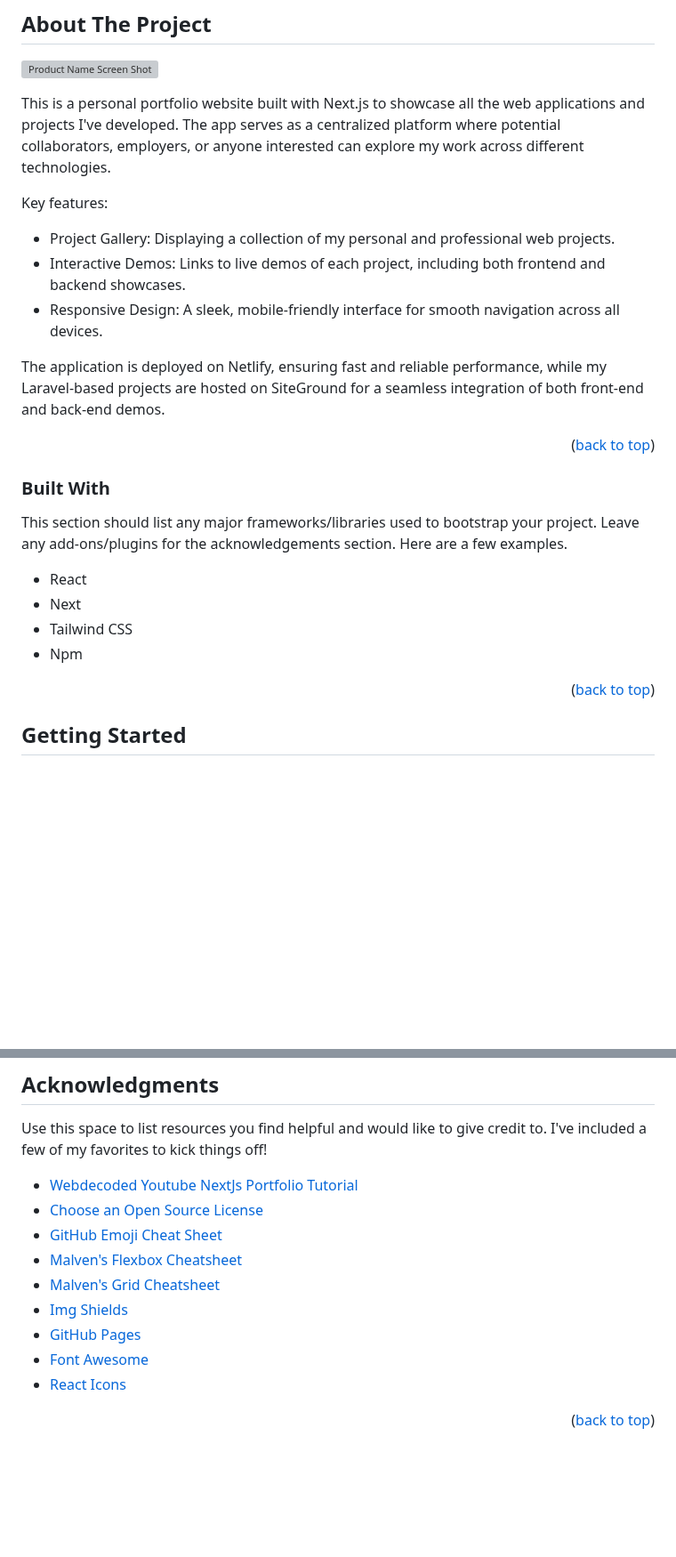
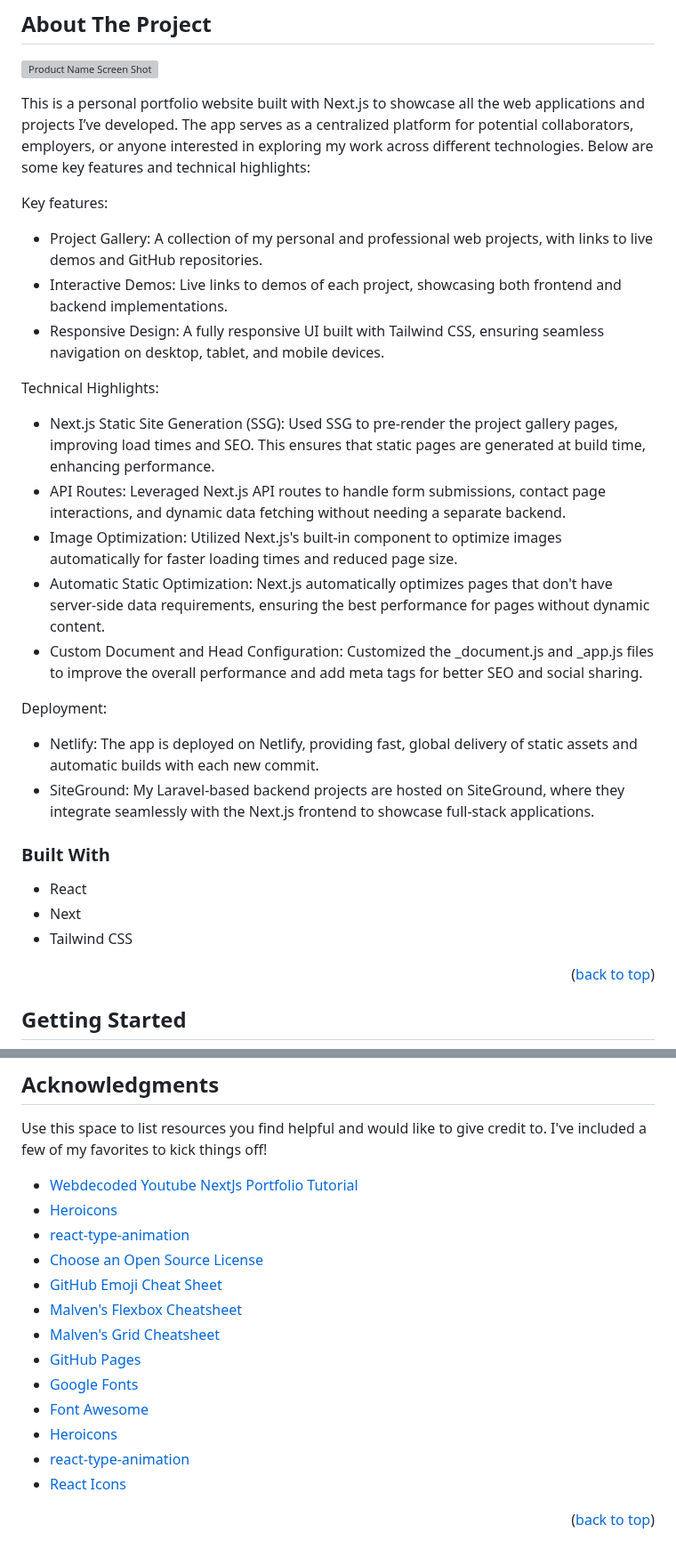
Before and after one commit to karlasanc/karlasanchez.us, a Markdown page: README.md, 2 parts joined by grey strips. Shown at 89% size. GitHub-like rendering; blank space fills up the shorter version; grey boxes are pictures that could not be loaded.

```diff
--- a/README.md
+++ b/README.md
@@ -62,26 +62,30 @@
 
 [![Product Name Screen Shot][product-screenshot]](https://example.com)
 
-This is a personal portfolio website built with Next.js to showcase all the web applications and projects I've developed. The app serves as a centralized platform where potential collaborators, employers, or anyone interested can explore my work across different technologies.
+This is a personal portfolio website built with Next.js to showcase all the web applications and projects I’ve developed. The app serves as a centralized platform for potential collaborators, employers, or anyone interested in exploring my work across different technologies. Below are some key features and technical highlights:
+
 
 Key features:
-* Project Gallery: Displaying a collection of my personal and professional web projects.
-* Interactive Demos: Links to live demos of each project, including both frontend and backend showcases.
-* Responsive Design: A sleek, mobile-friendly interface for smooth navigation across all devices.
+* Project Gallery: A collection of my personal and professional web projects, with links to live demos and GitHub repositories.
+* Interactive Demos: Live links to demos of each project, showcasing both frontend and backend implementations.
+* Responsive Design: A fully responsive UI built with Tailwind CSS, ensuring seamless navigation on desktop, tablet, and mobile devices.
 
-The application is deployed on Netlify, ensuring fast and reliable performance, while my Laravel-based projects are hosted on SiteGround for a seamless integration of both front-end and back-end demos.
+Technical Highlights:
+* Next.js Static Site Generation (SSG): Used SSG to pre-render the project gallery pages, improving load times and SEO. This ensures that static pages are generated at build time, enhancing performance.
+* API Routes: Leveraged Next.js API routes to handle form submissions, contact page interactions, and dynamic data fetching without needing a separate backend.
+* Image Optimization: Utilized Next.js's built-in <Image /> component to optimize images automatically for faster loading times and reduced page size.
+* Automatic Static Optimization: Next.js automatically optimizes pages that don't have server-side data requirements, ensuring the best performance for pages without dynamic content.
+* Custom Document and Head Configuration: Customized the _document.js and _app.js files to improve the overall performance and add meta tags for better SEO and social sharing.
 
-<p align="right">(<a href="#readme-top">back to top</a>)</p>
-
-
+Deployment:
+* Netlify: The app is deployed on Netlify, providing fast, global delivery of static assets and automatic builds with each new commit.
+* SiteGround: My Laravel-based backend projects are hosted on SiteGround, where they integrate seamlessly with the Next.js frontend to showcase full-stack applications.
 
 ### Built With
 
-This section should list any major frameworks/libraries used to bootstrap your project. Leave any add-ons/plugins for the acknowledgements section. Here are a few examples.
 * React
 * Next
 * Tailwind CSS
-* Npm
 
 <p align="right">(<a href="#readme-top">back to top</a>)</p>
 
@@ -168,13 +172,17 @@ Project Domain Link: [karlasanchez.us](https://karlasanchez.us)
 Use this space to list resources you find helpful and would like to give credit to. I've included a few of my favorites to kick things off!
 
 * [Webdecoded Youtube NextJs Portfolio Tutorial](https://www.youtube.com/watch?v=Kb1f5bvF6f4)
+* [Heroicons](https://heroicons.com/)
+* [react-type-animation](https://www.npmjs.com/package/react-type-animation)
 * [Choose an Open Source License](https://choosealicense.com)
 * [GitHub Emoji Cheat Sheet](https://www.webpagefx.com/tools/emoji-cheat-sheet)
 * [Malven's Flexbox Cheatsheet](https://flexbox.malven.co/)
 * [Malven's Grid Cheatsheet](https://grid.malven.co/)
-* [Img Shields](https://shields.io)
 * [GitHub Pages](https://pages.github.com)
+* [Google Fonts](https://fonts.google.com/)
 * [Font Awesome](https://fontawesome.com)
+* [Heroicons](https://heroicons.com/)
+* [react-type-animation](https://www.npmjs.com/package/react-type-animation)
 * [React Icons](https://react-icons.github.io/react-icons/search)
 
 <p align="right">(<a href="#readme-top">back to top</a>)</p>
```
